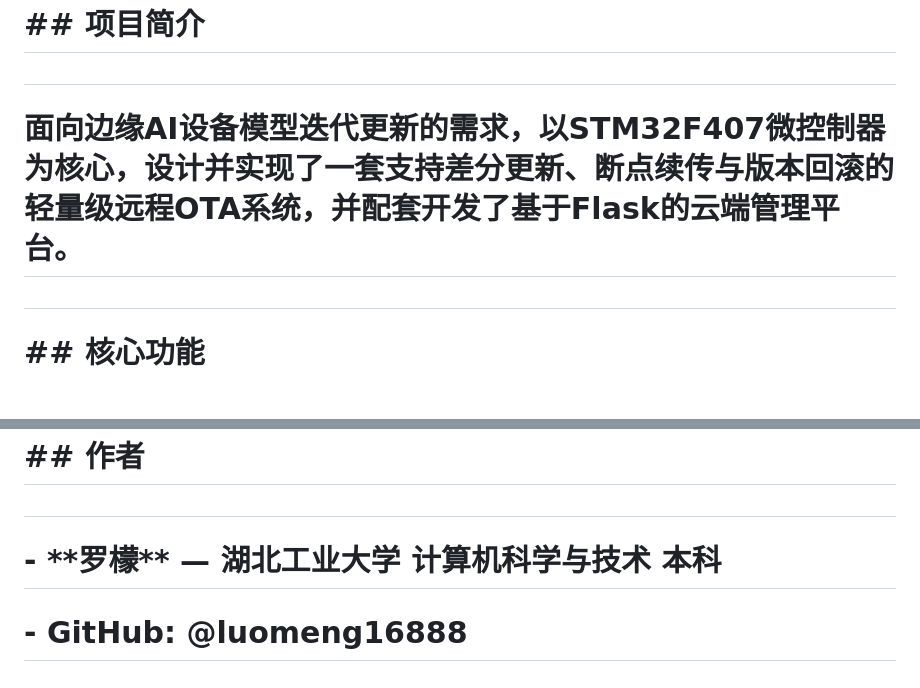
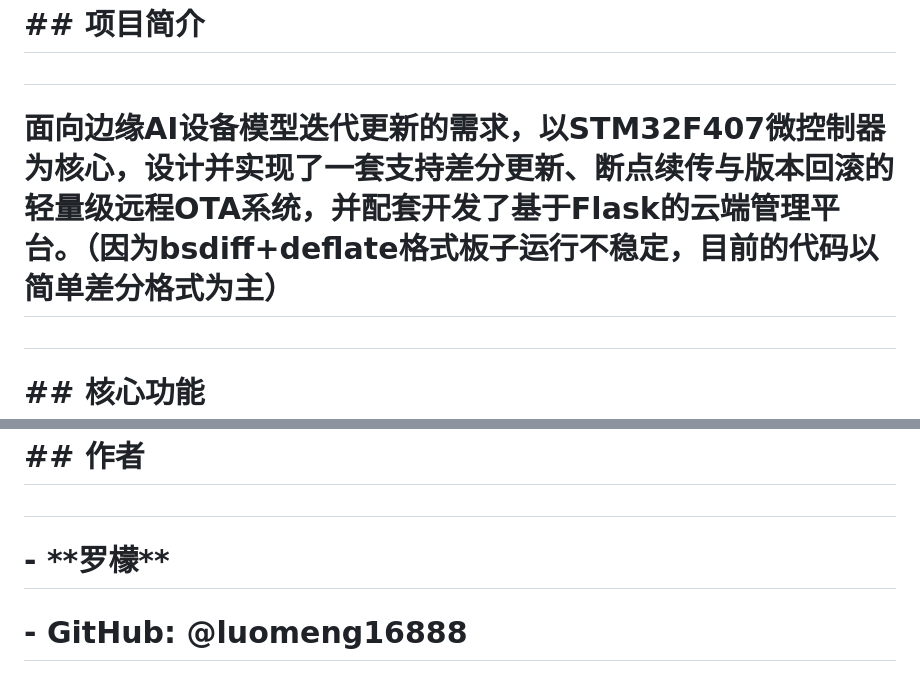
Before and after one commit to luomeng16888/stm32-ota-update, a Markdown page: README.md, 2 parts joined by grey strips. Rendered like a GitHub page; blank space fills up the shorter version.

Commit message:
更新了readme.md的情况说明

```diff
--- a/README.md
+++ b/README.md
@@ -6,7 +6,7 @@
 
 #
 
-# 面向边缘AI设备模型迭代更新的需求，以STM32F407微控制器为核心，设计并实现了一套支持差分更新、断点续传与版本回滚的轻量级远程OTA系统，并配套开发了基于Flask的云端管理平台。
+# 面向边缘AI设备模型迭代更新的需求，以STM32F407微控制器为核心，设计并实现了一套支持差分更新、断点续传与版本回滚的轻量级远程OTA系统，并配套开发了基于Flask的云端管理平台。（因为bsdiff+deflate格式板子运行不稳定，目前的代码以简单差分格式为主）
 
 #
 
@@ -138,6 +138,6 @@
 
 #
 
-# \- \*\*罗檬\*\* — 湖北工业大学 计算机科学与技术 本科
+# \- \*\*罗檬\*\*
 
 # \- GitHub: @luomeng16888
```
